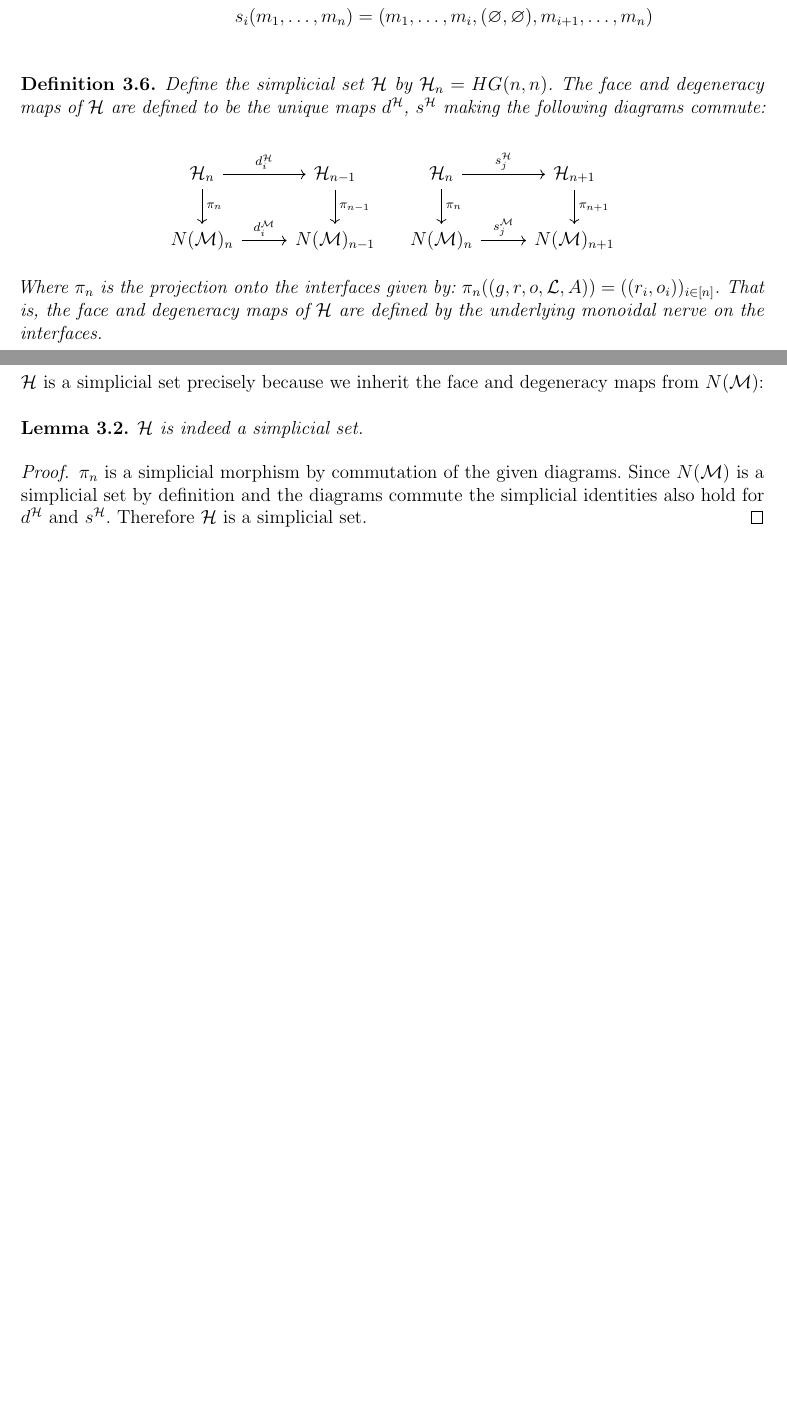
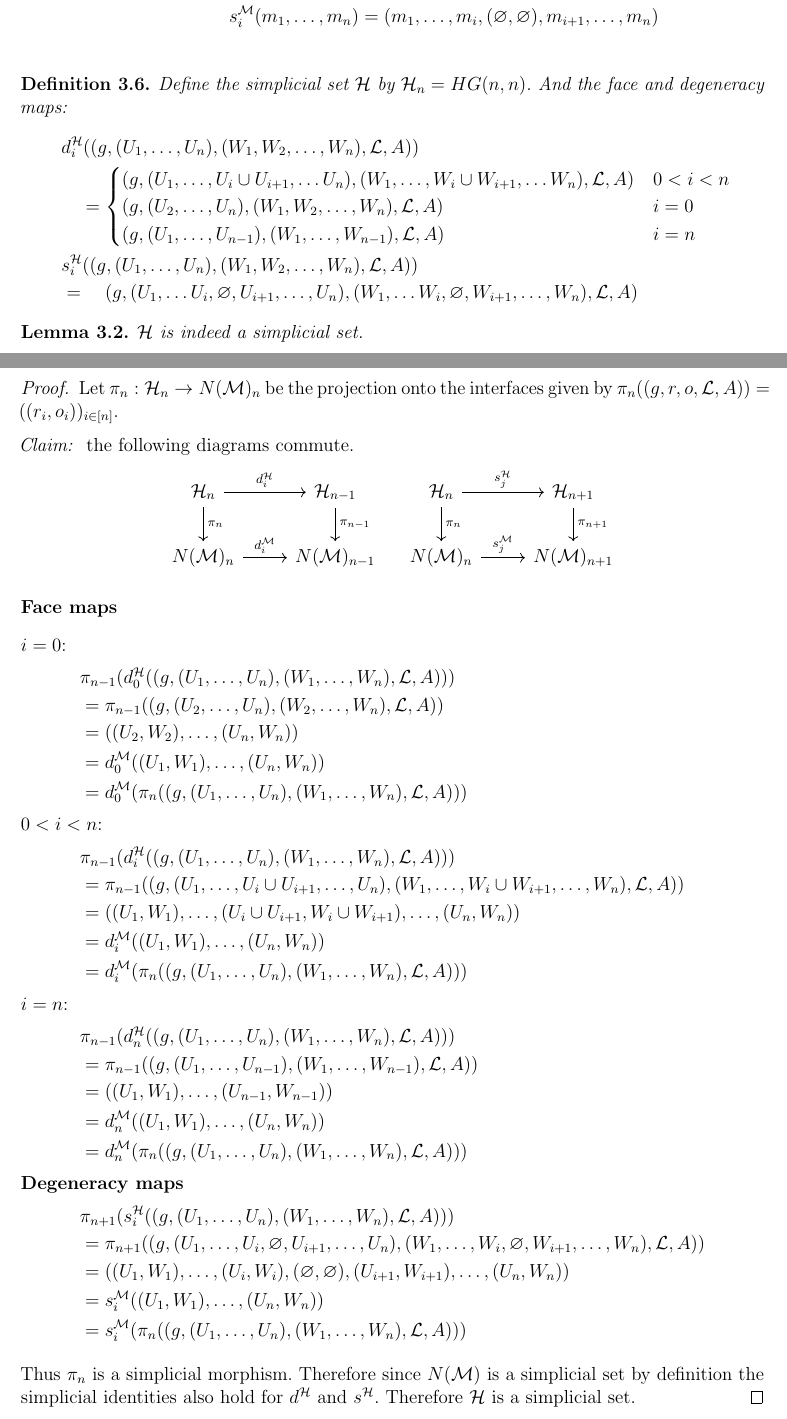
Before and after one commit to Hesselaer/thesis2025, a LaTeX thesis (thesis.tex): two parts of pages 8 and 9 of 11 before the commit and two parts of pages 9 and 10 of 12 after it, joined at a grey line, cut at the place of the change, the shorter picture padded with empty space. Compiled offline with pdfLaTeX; a LaTeX package or settings file that is missing is left out.

Commit message:
adds section 2.1: presheaves, changes definition 3.6 of H and adds lemma 3.2 proving H to be a simplicial set.

```diff
--- a/thesis.tex
+++ b/thesis.tex
@@ -66,6 +66,7 @@
 \newcommand{\bigo}{\mathcal{O}}
 \renewcommand{\H}{\mathcal{H}}
 \newcommand{\finP}{\mathcal{P}_{\omega}}
+\newcommand{\Set}{\mathbf{Set}}
 
 \begin{document}
 \include{titlepage.tex}
@@ -371,19 +397,39 @@ From this monoid we define a simplicial set using the nerve construction.
     The \emph{nerve} $N(\M)$ of the monoid $\M$ is the simplicial set where:
     \begin{align*}
         N(\M)_n = \M^n\\
-        d_i(m_1,\dots,m_n) =
+        d^{\M}_i(m_1,\dots,m_n) =
         \begin{cases}
-            (m_1,\dots,m_i \cup\times\cup m_{i+1}, \dots, m_n)  0 < i < n\\
-            (m_2,\dots, m_n)  i = 0\\
-            (m_1,\dots,m_{n-1})  i = n
+            (m_1,\dots,m_i \cup\times\cup m_{i+1}, \dots, m_n) & 0 < i < n\\
+            (m_2,\dots, m_n) & i = 0\\
+            (m_1,\dots,m_{n-1}) & i = n
         \end{cases}\\
-        s_i(m_1,\dots,m_n) = (m_1, \dots, m_i, (\varnothing, \varnothing), m_{i+1}, \dots, m_n)\\
+        s^{\M}_i(m_1,\dots,m_n) = (m_1, \dots, m_i, (\varnothing, \varnothing), m_{i+1}, \dots, m_n)\\
     \end{align*}
 \end{definition}
 
 \begin{definition}
-Define the simplicial set $\H$ by $\H_n = HG(n,n)$. The face and degeneracy maps of $\H$ are defined to be the unique maps $d^{\H}$, $s^{\H}$ making the following diagrams commute:
+Define the simplicial set $\H$ by $\H_n = HG(n,n)$. And the face and degeneracy maps:
+\begin{align*}
+    &d_i^{\H} ((g, (U_1, \dots, U_n), (W_1, W_2, \dots, W_n), \L, A))\\
+    &\quad=\begin{cases}
+        (g, (U_1, \dots, U_i\cup U_{i+1}, \dots U_n), (W_1, \dots, W_i\cup W_{i+1}, \dots W_n), \L, A) & 0 < i < n\\
+        (g, (U_2, \dots, U_n), (W_1, W_2, \dots, W_n), \L, A) & i = 0\\
+        (g, (U_1, \dots, U_{n-1}), (W_1, \dots, W_{n-1}), \L, A) & i = n
+    \end{cases}\\
+    \hspace{5pt}
+    &s_i^{\H}((g, (U_1, \dots, U_n), (W_1, W_2, \dots, W_n), \L, A))\\
+    &=\quad (g, (U_1, \dots U_i, \varnothing, U_{i+1}, \dots, U_n), (W_1, \dots W_i, \varnothing, W_{i+1}, \dots, W_n), \L, A)
+\end{align*}
+\end{definition}
 
+\begin{lemma}
+    $\H$ is indeed a simplicial set.
+\end{lemma}
+
+\begin{proof}
+    Let $\pi_n: \H_n \to N(\M)_n$ be the projection onto the interfaces given by $\pi_n((g, r, o, \L, A)) = ((r_i, o_i))_{i\in [n]}$.
+
+    \emph{Claim: } the following diagrams commute.
     \[
     \begin{tikzcd}
     \H_n \arrow{r}{d_i^{\H}} \arrow{d}{\pi_n} & \H_{n-1} \arrow{d}{\pi_{n-1}} \\
@@ -395,18 +441,35 @@ N(\M)_n \arrow{r}{d_i^\M} & N(\M)_{n-1}
     N(\M)_n \arrow{r}{s_j^\M} & N(\M)_{n+1}
     \end{tikzcd}
     \]
+    \begin{align*}
+        \intertext{\textbf{Face maps}}
+        \intertext{$i = 0$:}
+        &\pi_{n-1}(d_0^\mathcal{H}((g, (U_1, \ldots, U_n), (W_1, \ldots, W_n), \mathcal{L}, A))) \\
+        &= \pi_{n-1}((g, (U_2, \ldots, U_n), (W_2, \ldots, W_n), \mathcal{L}, A)) \\
+        &= ((U_2, W_2), \ldots, (U_n, W_n)) \\
+        &= d_0^\mathcal{M}((U_1, W_1), \ldots, (U_n, W_n)) \\
+        &= d_0^\mathcal{M}(\pi_n((g, (U_1, \ldots, U_n), (W_1, \ldots, W_n), \mathcal{L}, A))) \\
+        \intertext{$0 < i < n$:}
+        &\pi_{n-1}(d_i^\mathcal{H}((g, (U_1, \ldots, U_n), (W_1, \ldots, W_n), \mathcal{L}, A))) \\
+        &= \pi_{n-1}((g, (U_1, \ldots, U_i \cup U_{i+1}, \ldots, U_n), (W_1, \ldots, W_i \cup W_{i+1}, \ldots, W_n), \mathcal{L}, A)) \\
+        &= ((U_1, W_1), \ldots, (U_i \cup U_{i+1}, W_i \cup W_{i+1}), \ldots, (U_n, W_n)) \\
+        &= d_i^\mathcal{M}((U_1, W_1), \ldots, (U_n, W_n)) \\
+        &= d_i^\mathcal{M}(\pi_n((g, (U_1, \ldots, U_n), (W_1, \ldots, W_n), \mathcal{L}, A))) \\
+        \intertext{$i = n$:}
+        &\pi_{n-1}(d_n^\mathcal{H}((g, (U_1, \ldots, U_n), (W_1, \ldots, W_n), \mathcal{L}, A))) \\
+        &= \pi_{n-1}((g, (U_1, \ldots, U_{n-1}), (W_1, \ldots, W_{n-1}), \mathcal{L}, A)) \\
+        &= ((U_1, W_1), \ldots, (U_{n-1}, W_{n-1})) \\
+        &= d_n^\mathcal{M}((U_1, W_1), \ldots, (U_n, W_n)) \\
+        &= d_n^\mathcal{M}(\pi_n((g, (U_1, \ldots, U_n), (W_1, \ldots, W_n), \mathcal{L}, A)))\\
+        \intertext{\textbf{Degeneracy maps}}
+        &\pi_{n+1}(s_i^\mathcal{H}((g, (U_1, \ldots, U_n), (W_1, \ldots, W_n), \mathcal{L}, A))) \\
+        &= \pi_{n+1}((g, (U_1, \ldots, U_i, \varnothing, U_{i+1}, \ldots, U_n), (W_1, \ldots, W_i, \varnothing, W_{i+1}, \ldots, W_n), \mathcal{L}, A)) \\
+        &= ((U_1, W_1), \ldots, (U_i, W_i), (\varnothing, \varnothing), (U_{i+1}, W_{i+1}), \ldots, (U_n, W_n)) \\
+        &= s_i^\mathcal{M}((U_1, W_1), \ldots, (U_n, W_n)) \\
+        &= s_i^\mathcal{M}(\pi_n((g, (U_1, \ldots, U_n), (W_1, \ldots, W_n), \mathcal{L}, A)))
+    \end{align*}
 
-Where $\pi_n$ is the projection onto the interfaces given by: $\pi_n((g, r, o, \L, A)) = ((r_i, o_i))_{i\in [n]}$. That is, the face and degeneracy maps of $\H$ are defined by the underlying monoidal nerve on the interfaces.
-\end{definition}
-
-$\H$ is a simplicial set precisely because we inherit the face and degeneracy maps from $N(\M)$:\\
-
-\begin{lemma}
-    $\H$ is indeed a simplicial set.
-\end{lemma}
-
-\begin{proof}
-    $\pi_n$ is a simplicial morphism by commutation of the given diagrams. Since $N(\M)$ is a simplicial set by definition and the diagrams commute the simplicial identities also hold for $d^{\H}$ and $s^{\H}$. Therefore $\H$ is a simplicial set.
+    Thus $\pi_n$ is a simplicial morphism. Therefore since $N(\M)$ is a simplicial set by definition the simplicial identities also hold for $d^{\H}$ and $s^{\H}$. Therefore $\H$ is a simplicial set.
 \end{proof}
 
 \subsection{Coalgebraic behaviour}
```
Also changed, not shown: thesis.tex (77 more changed lines). Lines whose indentation alone changed are shown as unchanged.
